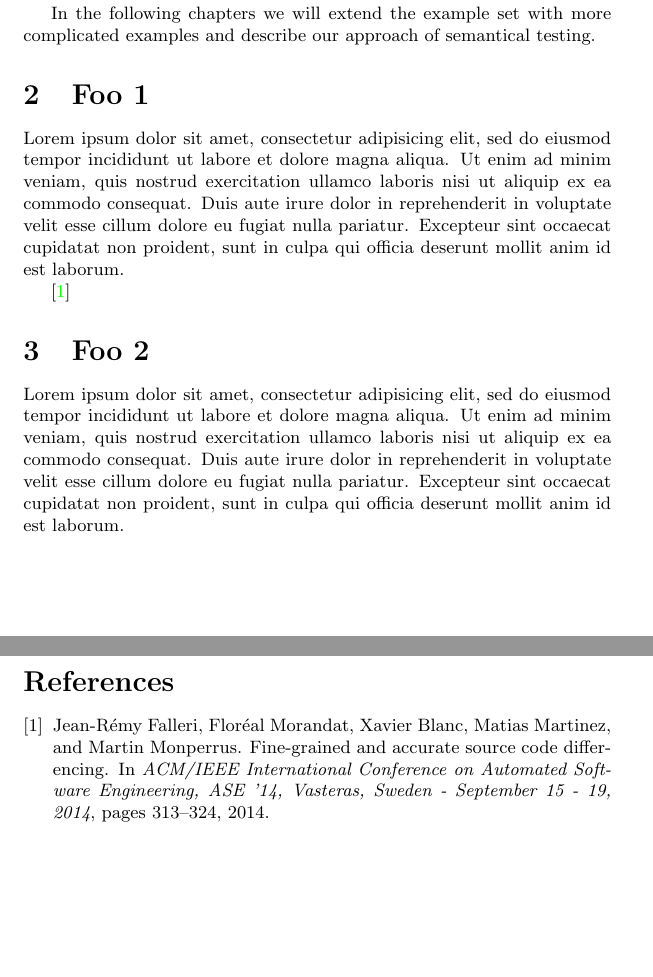
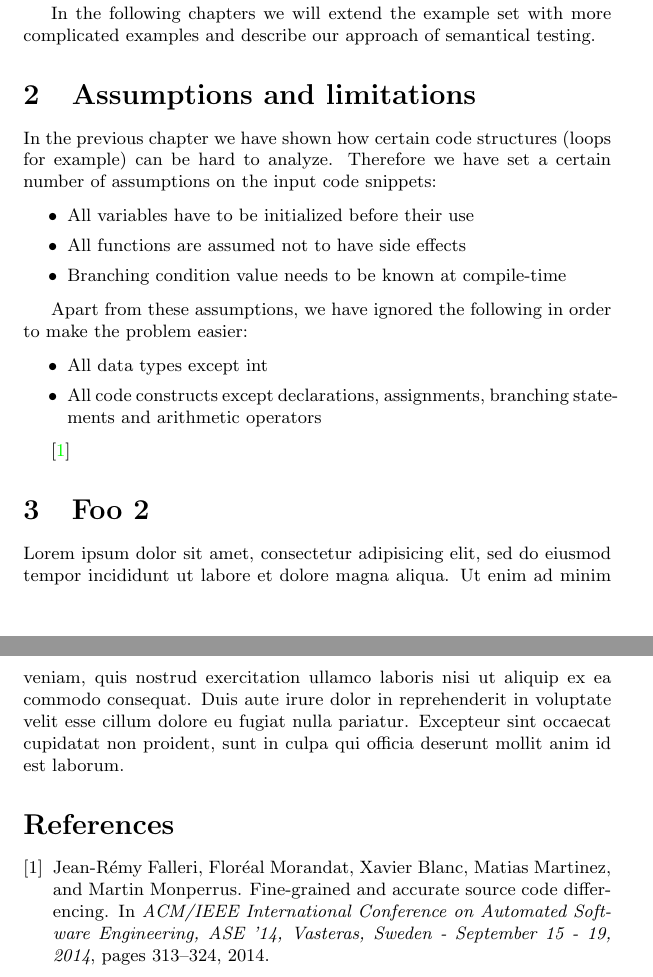
Before and after one commit to ivan-ristovic/BBE, a LaTeX document (paper/SystemDescription.tex, which reads paper/parts/02_assumptions.tex, paper/parts/02_foo.tex): two parts of pages 3 and 4 of 4, joined at a grey line, cut so that both start at the same text, the shorter picture padded with empty space. Compiled offline with pdfLaTeX.

Commit message:
[Paper] Assumptions

```diff
--- a/paper/SystemDescription.tex
+++ b/paper/SystemDescription.tex
@@ -66,7 +66,7 @@
 \newpage
 
 \input{parts/01_formulation}
-\input{parts/02_foo}
+\input{parts/02_assumptions}
 \input{parts/03_foo}
 
 \addcontentsline{toc}{section}{References}
--- /dev/null
+++ b/paper/parts/02_assumptions.tex
@@ -0,0 +1,20 @@
+\section{Assumptions and limitations}
+\label{sec:AssumptionsAndLimitations}
+
+In the previous chapter we have shown how certain code structures (loops for example) can be hard to analyze. Therefore we have set a certain number of assumptions on the input code snippets:
+
+\begin{itemize}
+    \item All variables have to be initialized before their use
+    \item All functions are assumed not to have side effects
+    \item Branching condition value needs to be known at compile-time
+\end{itemize}
+
+Apart from these assumptions, we have ignored the following in order to make the problem easier:
+
+\begin{itemize}
+    \item All data types except int
+    \item All code constructs except declarations, assignments, branching statements and arithmetic operators
+\end{itemize}
+
+
+\cite{DBLP:conf/kbse/FalleriMBMM14}
--- a/paper/parts/02_foo.tex
+++ /dev/null
@@ -1,7 +0,0 @@
-\section{Foo 1}
-\label{sec:Foo1}
-
-Lorem ipsum dolor sit amet, consectetur adipisicing elit, sed do eiusmod tempor incididunt ut labore et dolore magna aliqua. Ut enim ad minim veniam, quis nostrud exercitation ullamco laboris nisi ut aliquip ex ea commodo consequat. Duis aute irure dolor in reprehenderit in voluptate velit esse cillum dolore eu fugiat nulla pariatur. Excepteur sint occaecat cupidatat non proident, sunt in culpa qui officia deserunt mollit anim id est laborum.
-
-
-\cite{DBLP:conf/kbse/FalleriMBMM14}
```
